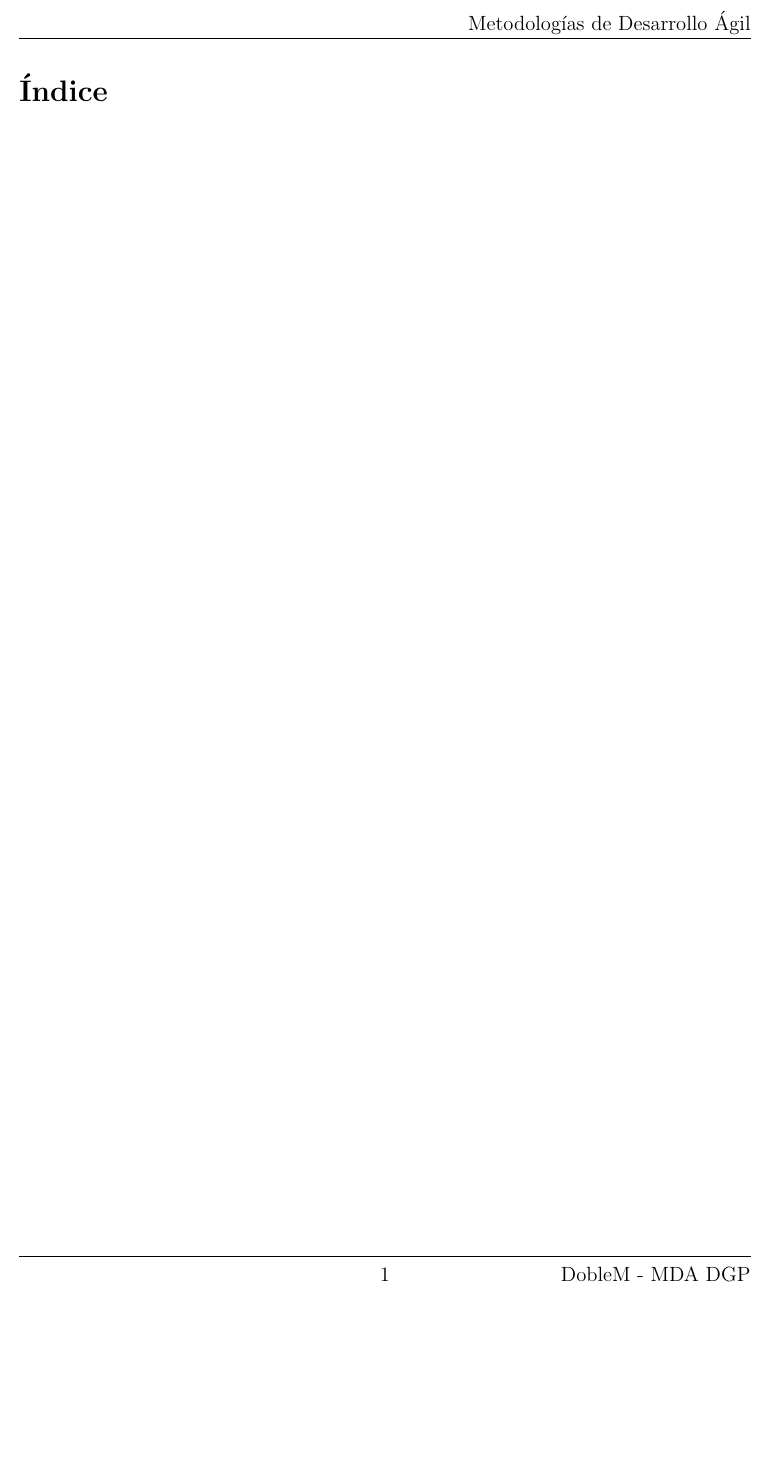
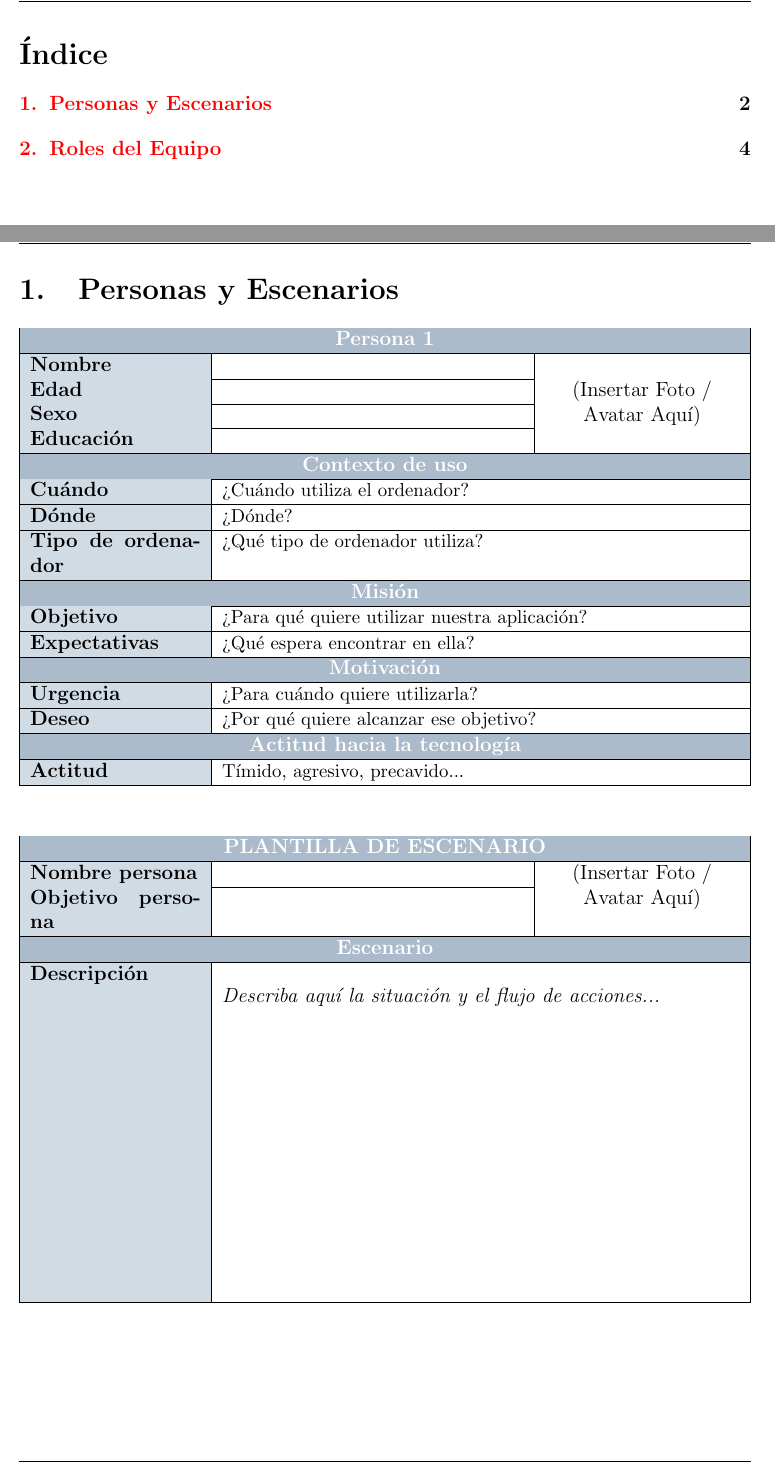
Before and after one commit to DeltaCeleste/Doble-M, a LaTeX document (portada/portada.tex, which reads portada/cap/personas.tex): part of page 2 of 2 before the commit and two parts of pages 2 and 3 of 5 after it, the two joined at a grey line, cut at the place of the change, the shorter picture padded with empty space. Compiled offline with pdfLaTeX; the source files are stored in an older character set and shown here as Unicode.

Commit message:
creado tex de roles, persona, portada, y probando readme

```diff
--- /dev/null
+++ b/portada/cap/personas.tex
@@ -0,0 +1,73 @@
+\newcommand{\colorEncabezado}{azulPastelApagado}
+\newcommand{\colorTextoEncabezado}{white}
+\newcommand{\colorColumnaIzquierda}{azulclaro}
+
+\section{Personas y Escenarios}
+%PLANTILLA DE Persona Y ESCENARIO%
+\noindent
+\begin{tabularx}{\textwidth}{|>{\columncolor{\colorColumnaIzquierda}\bfseries}p{3.5cm}|X|c|}
+\hline
+\rowcolor{\colorEncabezado}
+\multicolumn{3}{|c|}{\color{\colorTextoEncabezado}\textbf{Persona 1}} \\
+\hline
+Nombre & & \multirow{4}{*}{\parbox{4cm}{\centering (Insertar Foto / Avatar Aquí)}} \\
+\cline{1-2}
+Edad & & \\
+\cline{1-2}
+Sexo & & \\
+\cline{1-2}
+Educación & & \\
+\hline
+\rowcolor{\colorEncabezado}
+\multicolumn{3}{|c|}{\color{\colorTextoEncabezado}\textbf{Contexto de uso}} \\
+\hline
+Cuándo & \multicolumn{2}{l|}{{\small ¿Cuándo utiliza el ordenador?}} \\
+\hline
+Dónde & \multicolumn{2}{l|}{{\small ¿Dónde?}} \\
+\hline
+Tipo de ordenador & \multicolumn{2}{l|}{{\small ¿Qué tipo de ordenador utiliza?}} \\
+\hline
+\rowcolor{\colorEncabezado}
+\multicolumn{3}{|c|}{\color{\colorTextoEncabezado}\textbf{Misión}} \\
+\hline
+Objetivo & \multicolumn{2}{l|}{{\small ¿Para qué quiere utilizar nuestra aplicación?}} \\
+\hline
+Expectativas & \multicolumn{2}{l|}{{\small ¿Qué espera encontrar en ella?}} \\
+\hline
+\rowcolor{\colorEncabezado}
+\multicolumn{3}{|c|}{\color{\colorTextoEncabezado}\textbf{Motivación}} \\
+\hline
+Urgencia & \multicolumn{2}{l|}{{\small ¿Para cuándo quiere utilizarla?}} \\
+\hline
+Deseo & \multicolumn{2}{l|}{{\small ¿Por qué quiere alcanzar ese objetivo?}} \\
+\hline
+\rowcolor{\colorEncabezado}
+\multicolumn{3}{|c|}{\color{\colorTextoEncabezado}\textbf{Actitud hacia la tecnología}} \\
+\hline
+Actitud & \multicolumn{2}{l|}{{\small Tímido, agresivo, precavido...}} \\
+\hline
+\end{tabularx}
+
+\vspace{1cm}
+\noindent
+\begin{tabularx}{\textwidth}{|>{\columncolor{\colorColumnaIzquierda}\bfseries}p{3.5cm}|X|c|}
+\hline
+\rowcolor{\colorEncabezado}
+\multicolumn{3}{|c|}{\color{\colorTextoEncabezado}\textbf{PLANTILLA DE ESCENARIO}} \\
+\hline
+Nombre persona & & \multirow{2}{*}{\parbox{4cm}{\centering (Insertar Foto / Avatar Aquí)}} \\
+\cline{1-2}
+Objetivo persona & & \\
+\hline
+\rowcolor{\colorEncabezado}
+\multicolumn{3}{|c|}{\color{\colorTextoEncabezado}\textbf{Escenario}} \\
+\hline
+% Esta celda combina las 2 columnas de la derecha sin pintar de fondo
+\multicolumn{1}{|>{\columncolor{\colorColumnaIzquierda}\bfseries}p{3.5cm}|}{Descripción} &
+\multicolumn{2}{p{\dimexpr\textwidth-3.5cm-4\tabcolsep-3pt\relax}|}{%
+\vspace{0.1cm}
+\textit{Describa aquí la situación y el flujo de acciones...}
+\vspace{6cm}
+} \\
+\hline
+\end{tabularx}
@@ -0,0 +82 @@
+Nombre & & \multirow{4}{*}{\parbox{4cm}{\centering (Insertar Foto / Avatar Aquí)}} \\
@@ -0,0 +93 @@
+Cuándo & \multicolumn{2}{l|}{{\small ¿Cuándo utiliza el ordenador?}} \\
@@ -0,0 +97 @@
+Tipo de ordenador & \multicolumn{2}{l|}{{\small ¿Qué tipo de ordenador utiliza?}} \\
@@ -0,0 +102,3 @@
+Objetivo & \multicolumn{2}{l|}{{\small ¿Para qué quiere utilizar nuestra aplicación?}} \\
+\hline
+Expectativas & \multicolumn{2}{l|}{{\small ¿Qué espera encontrar en ella?}} \\
@@ -0,0 +109,6 @@
+Urgencia & \multicolumn{2}{l|}{{\small ¿Para cuándo quiere utilizarla?}} \\
+\hline
+Deseo & \multicolumn{2}{l|}{{\small ¿Por qué quiere alcanzar ese objetivo?}} \\
+\hline
+\rowcolor{\colorEncabezado}
+\multicolumn{3}{|c|}{\color{\colorTextoEncabezado}\textbf{Actitud hacia la tecnología}} \\
@@ -0,0 +120,2 @@
+\vspace{1cm}
+\noindent
@@ -0,0 +127 @@
+Nombre persona & & \multirow{2}{*}{\parbox{4cm}{\centering (Insertar Foto / Avatar Aquí)}} \\
@@ -0,0 +138 @@
+\textit{Describa aquí la situación y el flujo de acciones...}
--- a/portada/portada.tex
+++ b/portada/portada.tex
@@ -1,9 +1,8 @@
-\documentclass[a4paper,12pt]{article}%book}
+\documentclass[a4paper,12pt]{article}
 
 \usepackage{graphicx}
 \usepackage{amsfonts}
 \usepackage{fancyhdr}
-%\usepackage{mathptmx}
 \usepackage{helvet}
 \usepackage{courier}
 \usepackage{epsfig}
@@ -12,8 +11,9 @@
 \usepackage[bottom]{footmisc}
 \usepackage[all]{xy}
 \usepackage{fancybox}
-\usepackage[latin1]{inputenc}	%acentos
-\usepackage[spanish]{babel}		%ordenes en español
+\usepackage[utf8]{inputenc}    % Acentos en UTF-8
+\usepackage[spanish]{babel}    % Órdenes e idioma en español
+\usepackage[table]{xcolor}     % Necesario para las filas sombreadas de las tablas
 \usepackage{amsmath}
 \usepackage{amssymb}
 \usepackage{wasysym}
@@ -57,7 +56,6 @@ right=3cm
 }
 
 %% Encabezados y pie de página
-\usepackage{fancyhdr}
 \pagestyle{fancy}
 \fancyhf{}
 
```
Also changed, not shown: portada/cap/roles.tex (added, +21 -0 lines), README.md, portada/img/Fondo_Portada.png (added), portada/img/logo.png (added), portada/portada.pdf, portada/cap/personas.tex (53 more changed lines), portada/portada.tex (55 more changed lines), 9 other files. Lines whose indentation alone changed are shown as unchanged.
